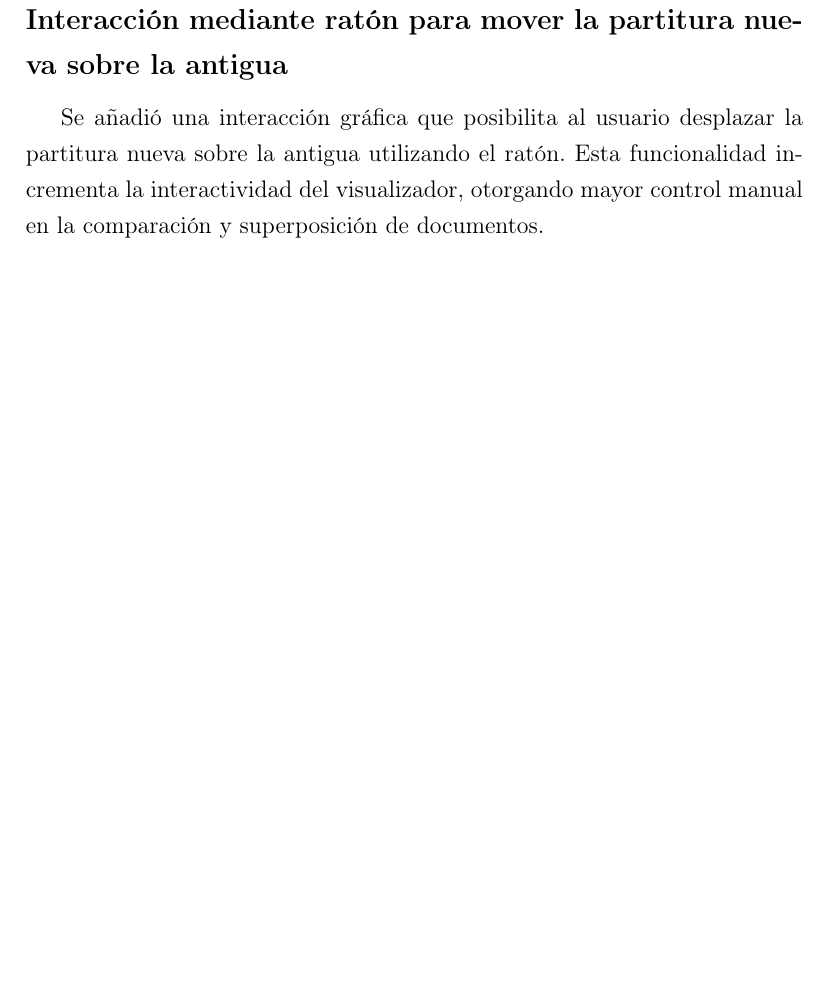
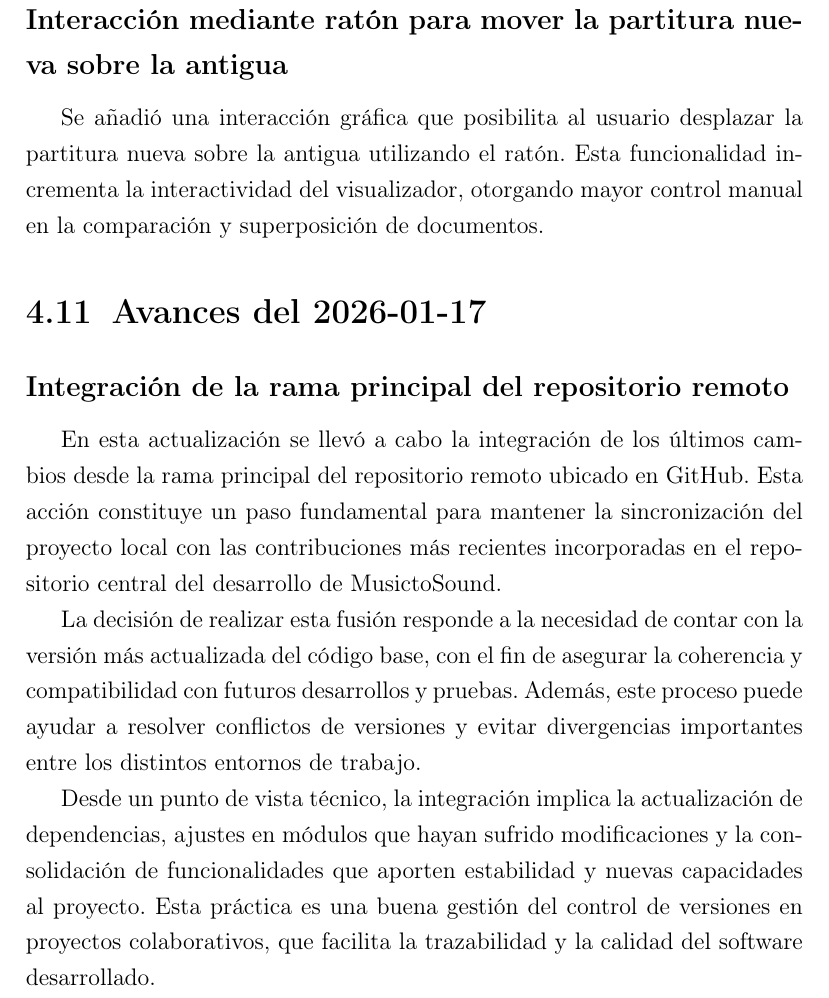
Before and after one commit to AkaruiKyuketsuki/MusictoSound, a LaTeX document (docs/main.tex, which reads docs/capitulos/04_desarrollo.tex): part of page 17 of 19, cut so that both start at the same text, the shorter picture padded with empty space. Compiled offline with pdfLaTeX.

Commit message:
ci: auto update memoria

```diff
--- a/docs/capitulos/04_desarrollo.tex
+++ b/docs/capitulos/04_desarrollo.tex
@@ -144,3 +144,12 @@ Se desarrolló una función para reducir individualmente la imagen codificada en
 
 \subsection*{Interacción mediante ratón para mover la partitura nueva sobre la antigua}
 Se añadió una interacción gráfica que posibilita al usuario desplazar la partitura nueva sobre la antigua utilizando el ratón. Esta funcionalidad incrementa la interactividad del visualizador, otorgando mayor control manual en la comparación y superposición de documentos.
+
+\section{Avances del 2026-01-17}
+
+\subsection*{Integración de la rama principal del repositorio remoto}
+En esta actualización se llevó a cabo la integración de los últimos cambios desde la rama principal del repositorio remoto ubicado en GitHub. Esta acción constituye un paso fundamental para mantener la sincronización del proyecto local con las contribuciones más recientes incorporadas en el repositorio central del desarrollo de MusictoSound.
+
+La decisión de realizar esta fusión responde a la necesidad de contar con la versión más actualizada del código base, con el fin de asegurar la coherencia y compatibilidad con futuros desarrollos y pruebas. Además, este proceso puede ayudar a resolver conflictos de versiones y evitar divergencias importantes entre los distintos entornos de trabajo.
+
+Desde un punto de vista técnico, la integración implica la actualización de dependencias, ajustes en módulos que hayan sufrido modificaciones y la consolidación de funcionalidades que aporten estabilidad y nuevas capacidades al proyecto. Esta práctica es una buena gestión del control de versiones en proyectos colaborativos, que facilita la trazabilidad y la calidad del software desarrollado.
```
Also changed, not shown: 1 other file.
